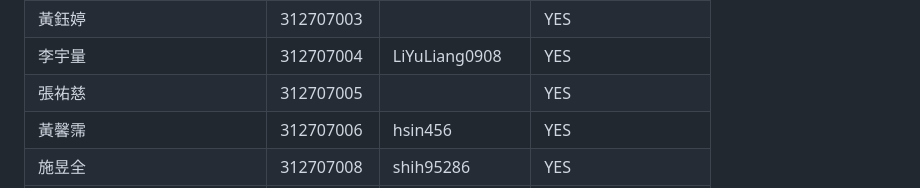
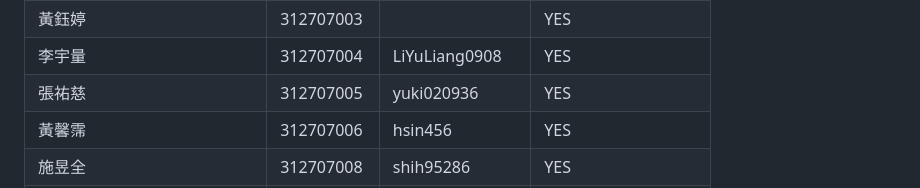
Before and after one commit to HWTeng-Teaching/202402-Financial-Econometrics, a Markdown page: members.md, the part around the change. Rendered like a GitHub page.

```diff
--- a/members.md
+++ b/members.md
@@ -9,7 +9,7 @@
 | 陳家祺           | 312707002  | tino890726                | NO       |
 | 黃鈺婷           | 312707003  |     | YES      |
 | 李宇量           | 312707004  | LiYuLiang0908             | YES      |
-| 張祐慈           | 312707005  |     | YES      |
+| 張祐慈           | 312707005  |   yuki020936  | YES      |
 | 黃馨霈           | 312707006  | hsin456                   | YES      |
 | 施昱全           | 312707008  | shih95286                 | YES      |
 | 歐陽君欣         | 312707009  | ArielOY                   | YES      |
```
